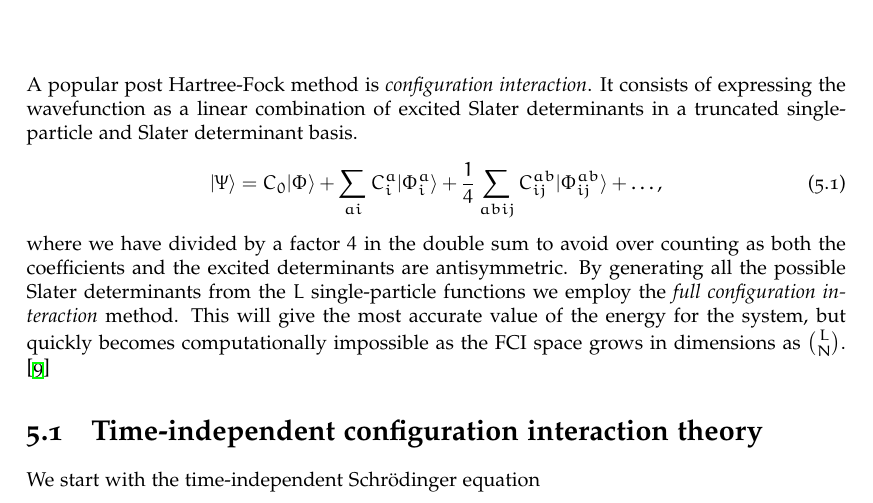
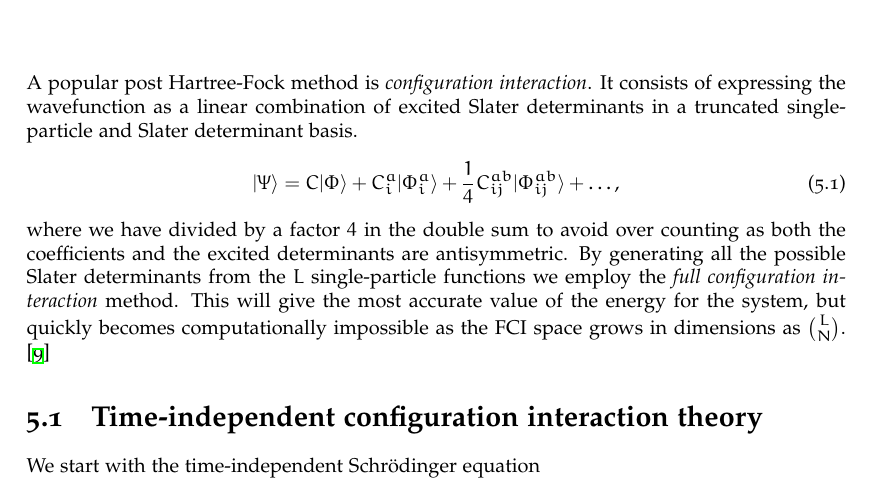
Before and after one commit to Schoyen/master-thesis, a LaTeX thesis (main.tex, which reads theory/configuration-interaction/configuration-interaction.tex): part of page 37 of 66, cut so that both start at the same text. Compiled offline with XeLaTeX.

Commit message:
Remove explicit sums

```diff
--- a/theory/configuration-interaction/configuration-interaction.tex
+++ b/theory/configuration-interaction/configuration-interaction.tex
@@ -6,10 +6,11 @@
      determinant basis.
      \begin{align}
          \ket{\Psi}
-         &= C_0\ketslat
-         + \sum_{ai}C^a_i\ketslate{a}{i}
-         + \frac{1}{4}\sum_{abij}C^{ab}_{ij}\ketslate{ab}{ij}
+         &= C\ketslat
+         + C^a_i\ketslate{a}{i}
+         + \frac{1}{4}C^{ab}_{ij}\ketslate{ab}{ij}
          + \dots,
+         \label{eq:ci_wavefunction}
      \end{align}
      where we have divided by a factor $4$ in the double sum to avoid over
      counting as both the coefficients and the excited determinants are
```
